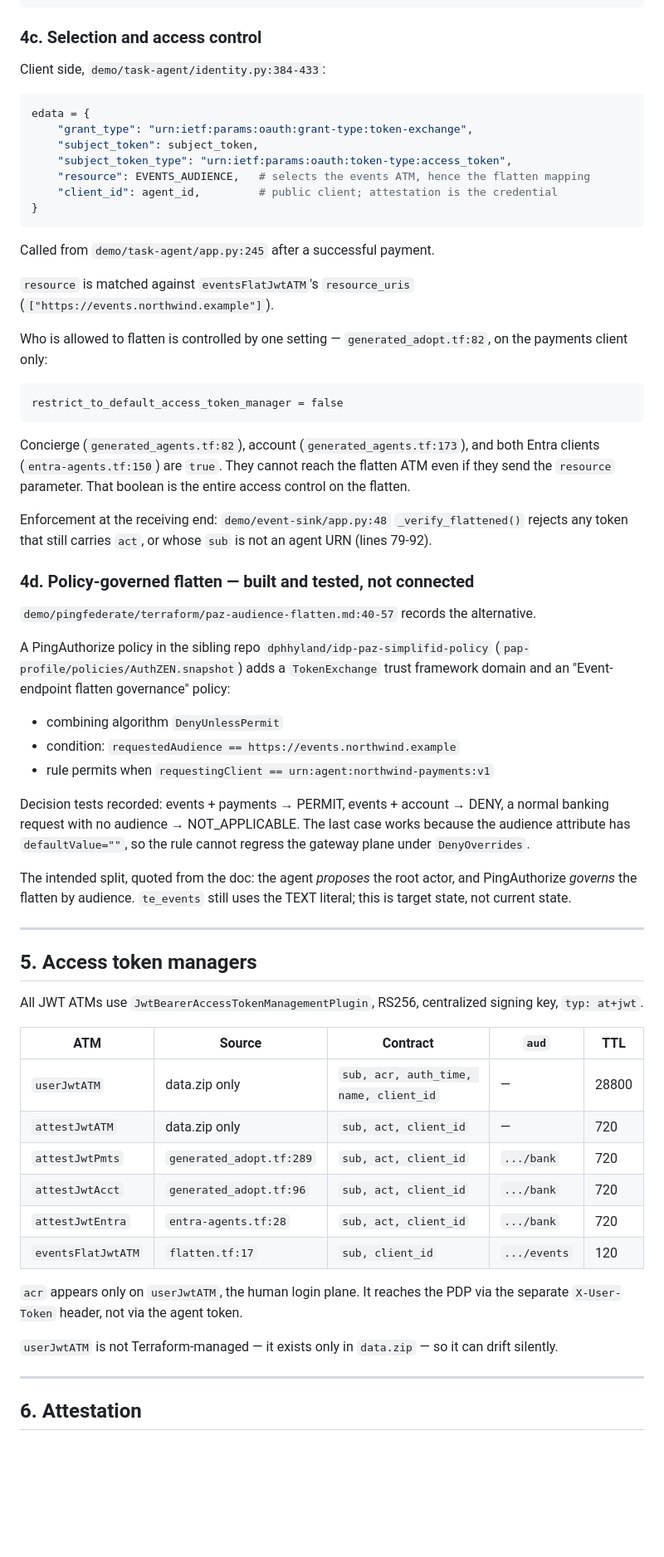
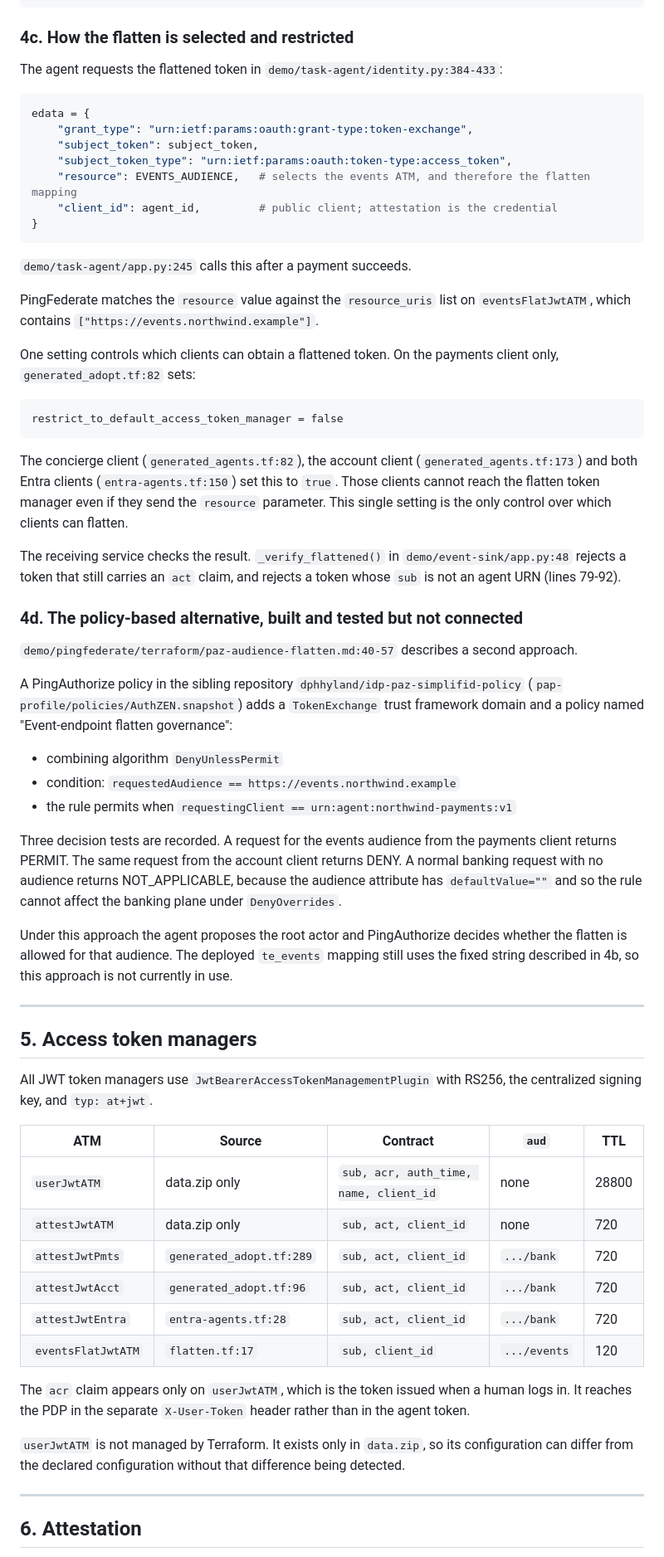
Before and after one commit to ID-Partners/idp-paz-authzen-adapter, a Markdown page: demo/TOKEN-EXCHANGE-ARCHITECTURE.md, the part around one of its changes. Shown at 83% size. Rendered like a GitHub page; blank space fills up the shorter version.

````diff
--- a/demo/TOKEN-EXCHANGE-ARCHITECTURE.md
+++ b/demo/TOKEN-EXCHANGE-ARCHITECTURE.md
@@ -214,83 +222,87 @@ Deployed form, from `data.zip` / `oauth-authz-server-settings.xml`:
 </urn:UserKeyToAccessTokenMapping>
 ```
 
-### 4c. Selection and access control
+### 4c. How the flatten is selected and restricted
 
-Client side, `demo/task-agent/identity.py:384-433`:
+The agent requests the flattened token in `demo/task-agent/identity.py:384-433`:
 
 ```python
 edata = {
     "grant_type": "urn:ietf:params:oauth:grant-type:token-exchange",
     "subject_token": subject_token,
     "subject_token_type": "urn:ietf:params:oauth:token-type:access_token",
-    "resource": EVENTS_AUDIENCE,   # selects the events ATM, hence the flatten mapping
+    "resource": EVENTS_AUDIENCE,   # selects the events ATM, and therefore the flatten mapping
     "client_id": agent_id,         # public client; attestation is the credential
 }
 ```
 
-Called from `demo/task-agent/app.py:245` after a successful payment.
+`demo/task-agent/app.py:245` calls this after a payment succeeds.
 
-`resource` is matched against `eventsFlatJwtATM`'s `resource_uris`
-(`["https://events.northwind.example"]`).
+PingFederate matches the `resource` value against the `resource_uris` list on
+`eventsFlatJwtATM`, which contains `["https://events.northwind.example"]`.
 
-Who is allowed to flatten is controlled by one setting —
-`generated_adopt.tf:82`, on the payments client only:
+One setting controls which clients can obtain a flattened token. On the payments client
+only, `generated_adopt.tf:82` sets:
 
 ```hcl
 restrict_to_default_access_token_manager = false
 ```
 
-Concierge (`generated_agents.tf:82`), account (`generated_agents.tf:173`), and both Entra
-clients (`entra-agents.tf:150`) are `true`. They cannot reach the flatten ATM even if
-they send the `resource` parameter. That boolean is the entire access control on the
+The concierge client (`generated_agents.tf:82`), the account client
+(`generated_agents.tf:173`) and both Entra clients (`entra-agents.tf:150`) set this to
+`true`. Those clients cannot reach the flatten token manager even if they send the
+`resource` parameter. This single setting is the only control over which clients can
 flatten.
 
-Enforcement at the receiving end: `demo/event-sink/app.py:48` `_verify_flattened()`
-rejects any token that still carries `act`, or whose `sub` is not an agent URN
-(lines 79-92).
+The receiving service checks the result. `_verify_flattened()` in
+`demo/event-sink/app.py:48` rejects a token that still carries an `act` claim, and
+rejects a token whose `sub` is not an agent URN (lines 79-92).
 
-### 4d. Policy-governed flatten — built and tested, not connected
+### 4d. The policy-based alternative, built and tested but not connected
 
-`demo/pingfederate/terraform/paz-audience-flatten.md:40-57` records the alternative.
+`demo/pingfederate/terraform/paz-audience-flatten.md:40-57` describes a second approach.
 
-A PingAuthorize policy in the sibling repo `dphhyland/idp-paz-simplifid-policy`
+A PingAuthorize policy in the sibling repository `dphhyland/idp-paz-simplifid-policy`
 (`pap-profile/policies/AuthZEN.snapshot`) adds a `TokenExchange` trust framework domain
-and an "Event-endpoint flatten governance" policy:
+and a policy named "Event-endpoint flatten governance":
 
 - combining algorithm `DenyUnlessPermit`
 - condition: `requestedAudience == https://events.northwind.example`
-- rule permits when `requestingClient == urn:agent:northwind-payments:v1`
+- the rule permits when `requestingClient == urn:agent:northwind-payments:v1`
 
-Decision tests recorded: events + payments → PERMIT, events + account → DENY, a normal
-banking request with no audience → NOT_APPLICABLE. The last case works because the
-audience attribute has `defaultValue=""`, so the rule cannot regress the gateway plane
-under `DenyOverrides`.
+Three decision tests are recorded. A request for the events audience from the payments
+client returns PERMIT. The same request from the account client returns DENY. A normal
+banking request with no audience returns NOT_APPLICABLE, because the audience attribute
+has `defaultValue=""` and so the rule cannot affect the banking plane under
+`DenyOverrides`.
 
-The intended split, quoted from the doc: the agent *proposes* the root actor, and
-PingAuthorize *governs* the flatten by audience. `te_events` still uses the TEXT literal;
-this is target state, not current state.
+Under this approach the agent proposes the root actor and PingAuthorize decides whether
+the flatten is allowed for that audience. The deployed `te_events` mapping still uses the
+fixed string described in 4b, so this approach is not currently in use.
 
 ---
 
 ## 5. Access token managers
 
-All JWT ATMs use `JwtBearerAccessTokenManagementPlugin`, RS256, centralized signing key,
-`typ: at+jwt`.
+All JWT token managers use `JwtBearerAccessTokenManagementPlugin` with RS256, the
+centralized signing key, and `typ: at+jwt`.
 
 | ATM | Source | Contract | `aud` | TTL |
 |---|---|---|---|---|
-| `userJwtATM` | data.zip only | `sub, acr, auth_time, name, client_id` | — | 28800 |
-| `attestJwtATM` | data.zip only | `sub, act, client_id` | — | 720 |
+| `userJwtATM` | data.zip only | `sub, acr, auth_time, name, client_id` | none | 28800 |
+| `attestJwtATM` | data.zip only | `sub, act, client_id` | none | 720 |
 | `attestJwtPmts` | `generated_adopt.tf:289` | `sub, act, client_id` | `.../bank` | 720 |
 | `attestJwtAcct` | `generated_adopt.tf:96` | `sub, act, client_id` | `.../bank` | 720 |
 | `attestJwtEntra` | `entra-agents.tf:28` | `sub, act, client_id` | `.../bank` | 720 |
 | `eventsFlatJwtATM` | `flatten.tf:17` | `sub, client_id` | `.../events` | 120 |
 
-`acr` appears only on `userJwtATM`, the human login plane. It reaches the PDP via the
-separate `X-User-Token` header, not via the agent token.
+The `acr` claim appears only on `userJwtATM`, which is the token issued when a human logs
+in. It reaches the PDP in the separate `X-User-Token` header rather than in the agent
+token.
 
-`userJwtATM` is not Terraform-managed — it exists only in `data.zip` — so it can drift
-silently.
+`userJwtATM` is not managed by Terraform. It exists only in `data.zip`, so its
+configuration can differ from the declared configuration without that difference being
+detected.
 
 ---
 
````
Also changed, not shown: other parts of demo/TOKEN-EXCHANGE-ARCHITECTURE.md (+225 -190 lines).
